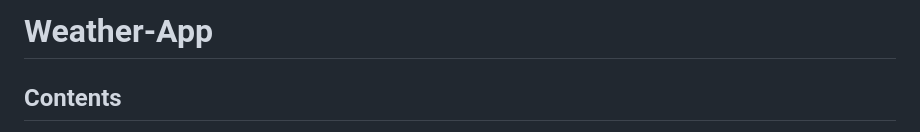
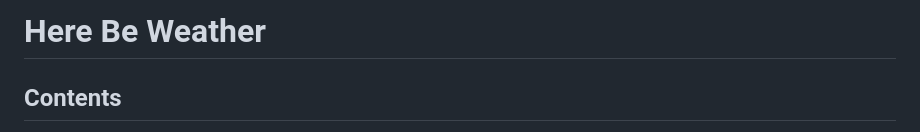
Before and after one commit to ShuaybAi/Weather-App, a Markdown page: README.md, the part around the change. Drawn GitHub-style.

Commit message:
Rename project title in README

```diff
--- a/README.md
+++ b/README.md
@@ -1,4 +1,4 @@
-# Weather-App
+# Here Be Weather
 
 ## Contents
 
```
